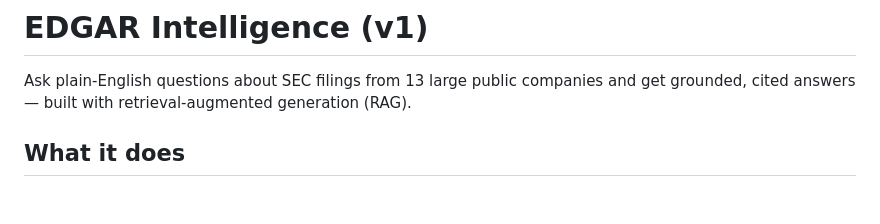
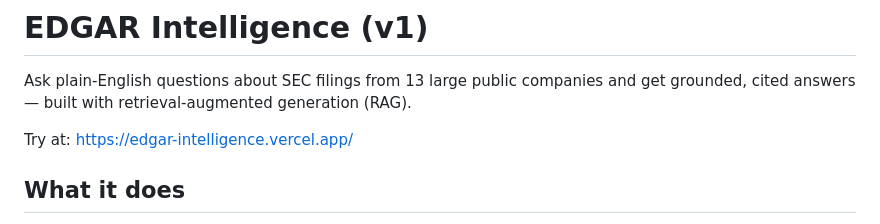
Before and after one commit to yalexie1/edgar-intelligence, a Markdown page: README.md, the part around the change. Rendered like a GitHub page; blank space fills up the shorter version.

Commit message:
Add application link to README
Added a link to the application for user access.

```diff
--- a/README.md
+++ b/README.md
@@ -1,6 +1,8 @@
 # EDGAR Intelligence (v1)
 
 Ask plain-English questions about SEC filings from 13 large public companies and get grounded, cited answers — built with retrieval-augmented generation (RAG).
+
+Try at: https://edgar-intelligence.vercel.app/
 
 ## What it does
 
```
